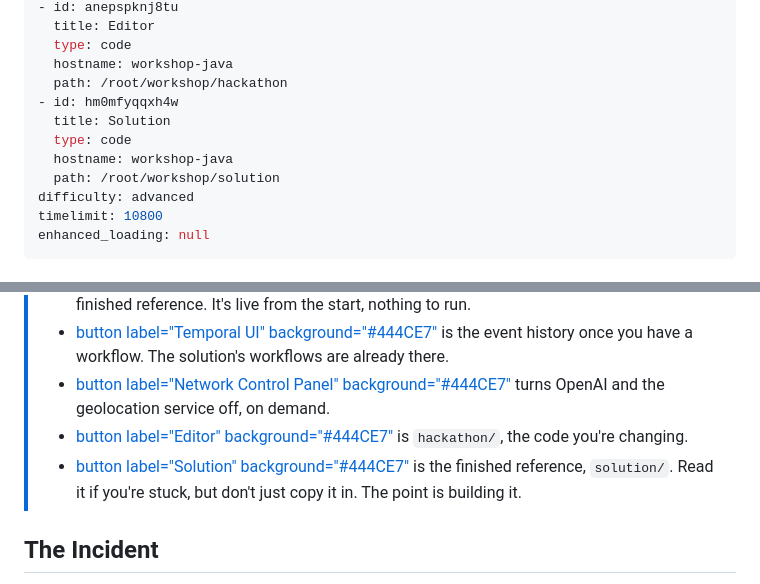
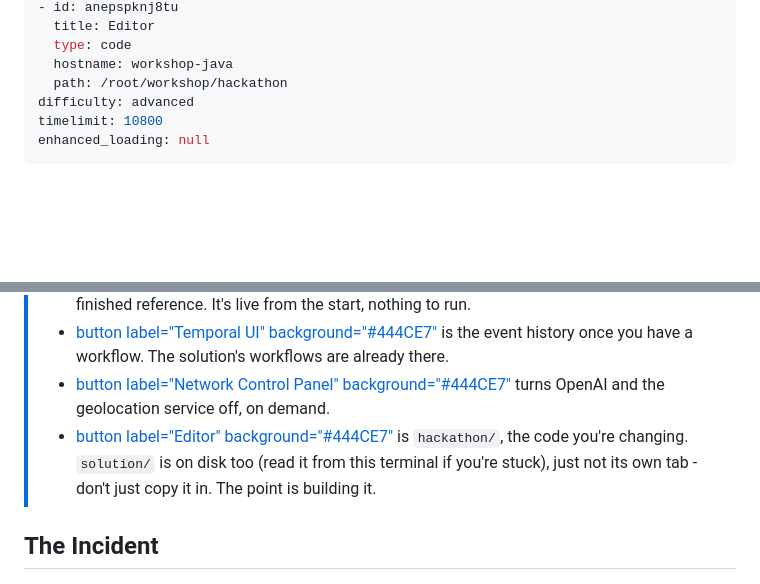
Before and after one commit to temporal-community/durable-banking-agent-workshop, a Markdown page: instruqt/06-durable-banking-agent-java/assignment.md, 2 parts joined by grey strips. GitHub-like rendering; blank space fills up the shorter version.

Commit message:
Remove the Solution code-editor tab from module 3/6
solution/ is still on disk and readable from the Backend terminal; just no
longer given its own dedicated Editor tab.

```diff
--- a/instruqt/06-durable-banking-agent-java/assignment.md
+++ b/instruqt/06-durable-banking-agent-java/assignment.md
@@ -58,11 +58,6 @@ tabs:
   type: code
   hostname: workshop-java
   path: /root/workshop/hackathon
-- id: hm0mfyqqxh4w
-  title: Solution
-  type: code
-  hostname: workshop-java
-  path: /root/workshop/solution
 difficulty: advanced
 timelimit: 10800
 enhanced_loading: null
@@ -78,7 +73,8 @@ enhanced_loading: null
 > - [button label="Temporal UI" background="#444CE7"](tab-3) is the event history once you have a workflow. The solution's workflows are already there.
 > - [button label="Network Control Panel" background="#444CE7"](tab-4) turns OpenAI and the geolocation service off, on demand.
 > - [button label="Editor" background="#444CE7"](tab-5) is `hackathon/`, the code you're changing.
-> - [button label="Solution" background="#444CE7"](tab-6) is the finished reference, `solution/`. Read it if you're stuck, but don't just copy it in. The point is building it.
+>   `solution/` is on disk too (read it from this terminal if you're stuck), just not its own tab -
+>   don't just copy it in. The point is building it.
 
 ## The Incident
 
```
Also changed, not shown: instruqt/03-durable-banking-agent/assignment.md (+2 -6 lines).
